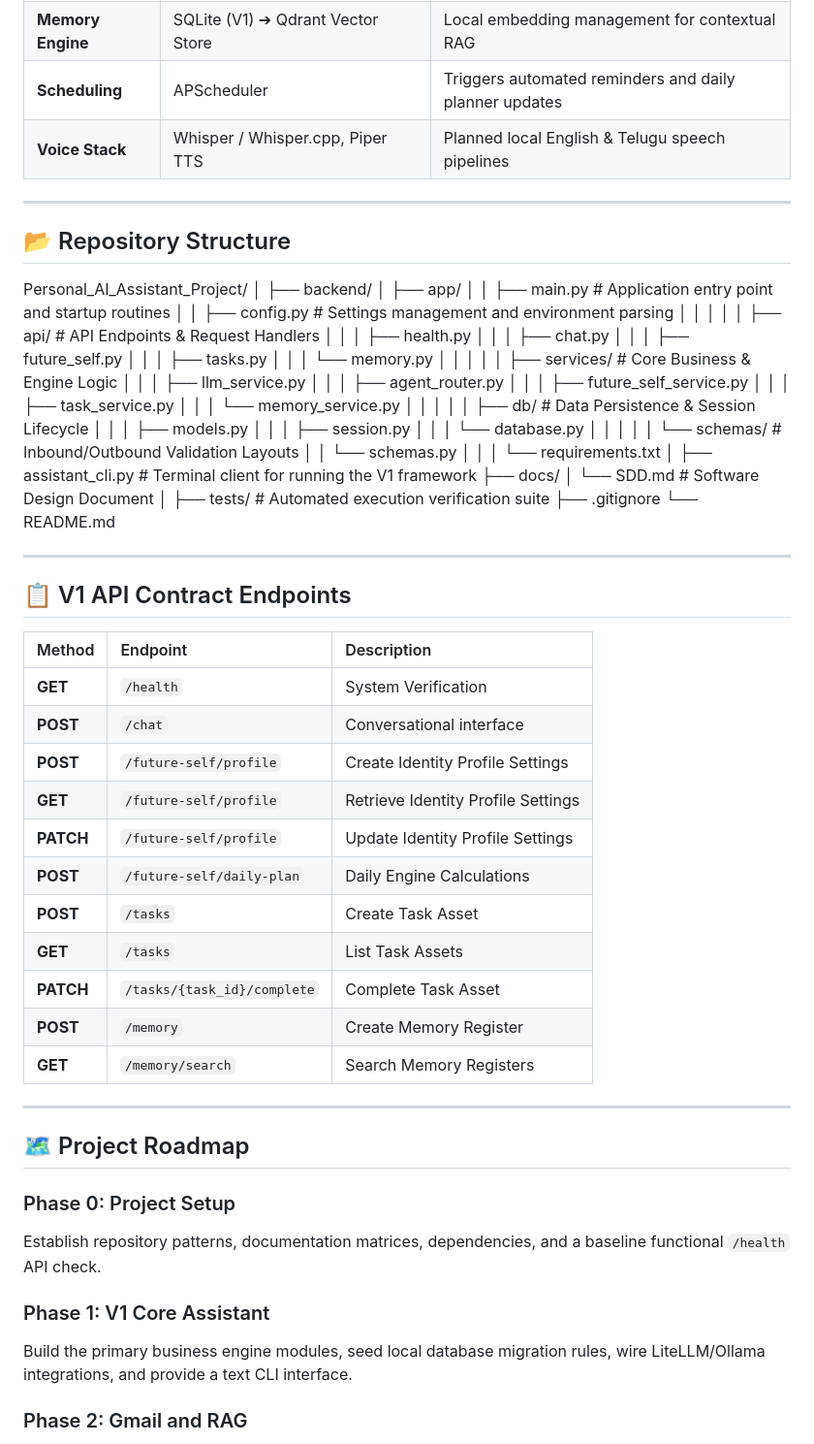
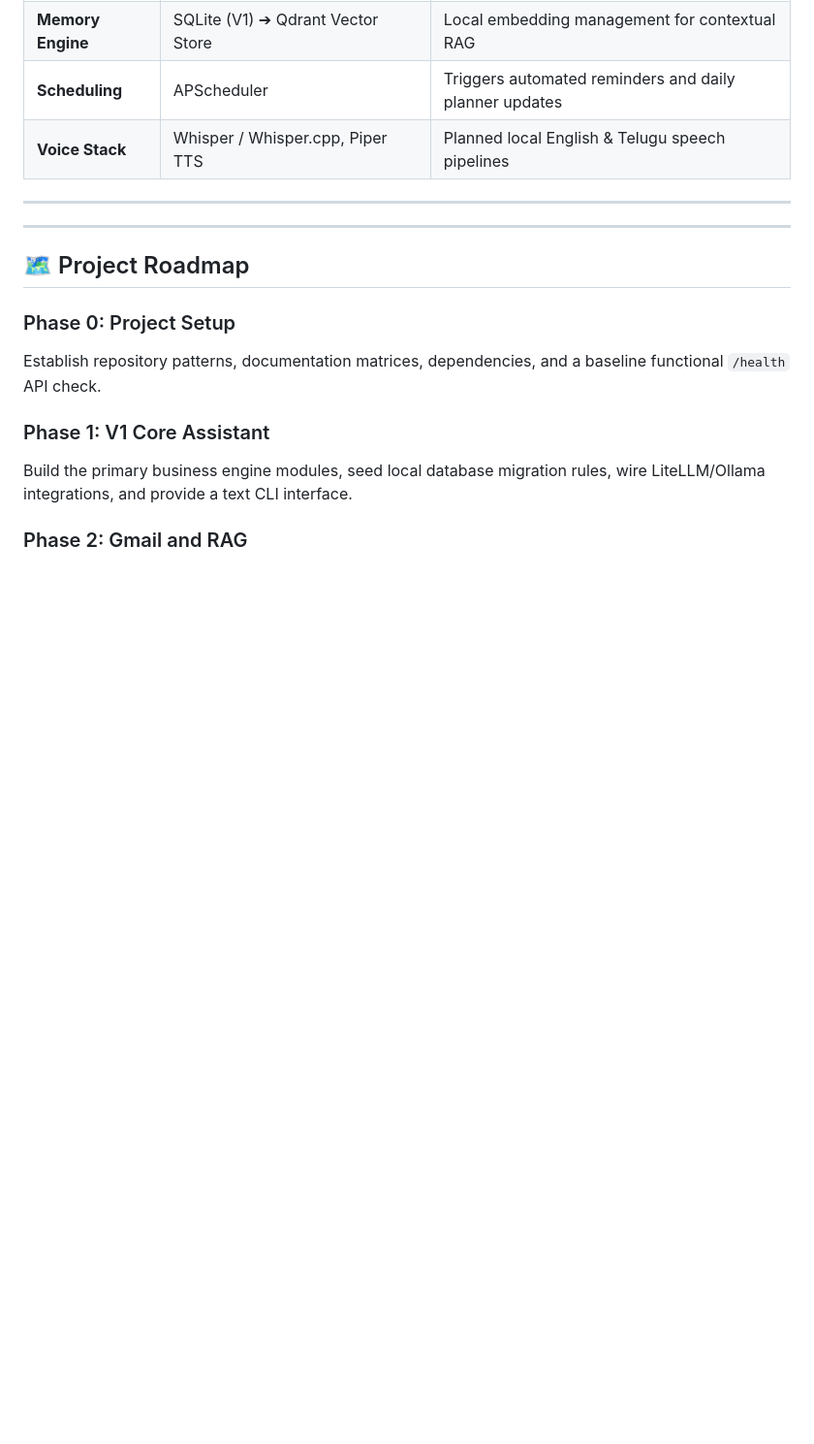
Before and after one commit to riteshrkoya-ai/Personal_AI_Assistant, a Markdown page: README.md, the part around one of its changes. Shown at 97% size. Drawn GitHub-style; blank space fills up the shorter version.

Commit message:
updated READ.md file

```diff
--- a/README.md
+++ b/README.md
@@ -152,65 +105,6 @@ V1 is the first working version of the project. The purpose of V1 is to prove th
 
 ---
 
-## 📂 Repository Structure
-
-Personal_AI_Assistant_Project/
-│
-├── backend/
-│   ├── app/
-│   │   ├── main.py                 # Application entry point and startup routines
-│   │   ├── config.py               # Settings management and environment parsing
-│   │   │
-│   │   ├── api/                    # API Endpoints & Request Handlers
-│   │   │   ├── health.py
-│   │   │   ├── chat.py
-│   │   │   ├── future_self.py
-│   │   │   ├── tasks.py
-│   │   │   └── memory.py
-│   │   │
-│   │   ├── services/               # Core Business & Engine Logic
-│   │   │   ├── llm_service.py
-│   │   │   ├── agent_router.py
-│   │   │   ├── future_self_service.py
-│   │   │   ├── task_service.py
-│   │   │   └── memory_service.py
-│   │   │
-│   │   ├── db/                     # Data Persistence & Session Lifecycle
-│   │   │   ├── models.py
-│   │   │   ├── session.py
-│   │   │   └── database.py
-│   │   │
-│   │   └── schemas/                # Inbound/Outbound Validation Layouts
-│   │       └── schemas.py
-│   │
-│   └── requirements.txt
-│
-├── assistant_cli.py                # Terminal client for running the V1 framework
-├── docs/
-│   └── SDD.md                      # Software Design Document
-│
-├── tests/                          # Automated execution verification suite
-├── .gitignore
-└── README.md
-
----
-
-## 📋 V1 API Contract Endpoints
-
-| Method | Endpoint | Description |
-| :--- | :--- | :--- |
-| **GET** | `/health` | System Verification |
-| **POST** | `/chat` | Conversational interface |
-| **POST** | `/future-self/profile` | Create Identity Profile Settings |
-| **GET** | `/future-self/profile` | Retrieve Identity Profile Settings |
-| **PATCH** | `/future-self/profile` | Update Identity Profile Settings |
-| **POST** | `/future-self/daily-plan` | Daily Engine Calculations |
-| **POST** | `/tasks` | Create Task Asset |
-| **GET** | `/tasks` | List Task Assets |
-| **PATCH** | `/tasks/{task_id}/complete` | Complete Task Asset |
-| **POST** | `/memory` | Create Memory Register |
-| **GET** | `/memory/search` | Search Memory Registers |
-
 ---
 
 ## 🗺️ Project Roadmap
```
Also changed, not shown: other parts of README.md (+3 -50 lines).
